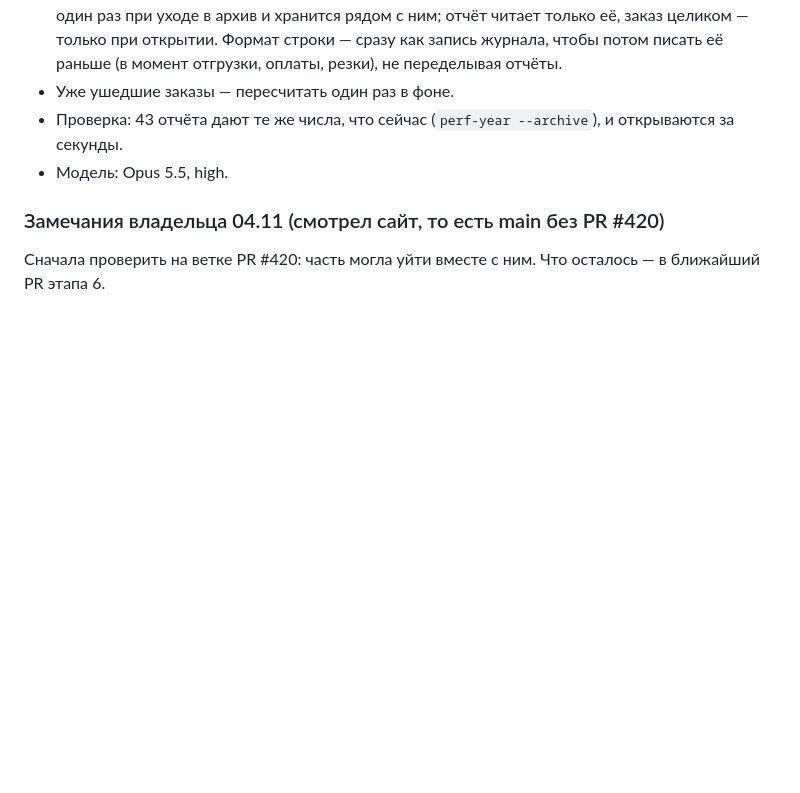
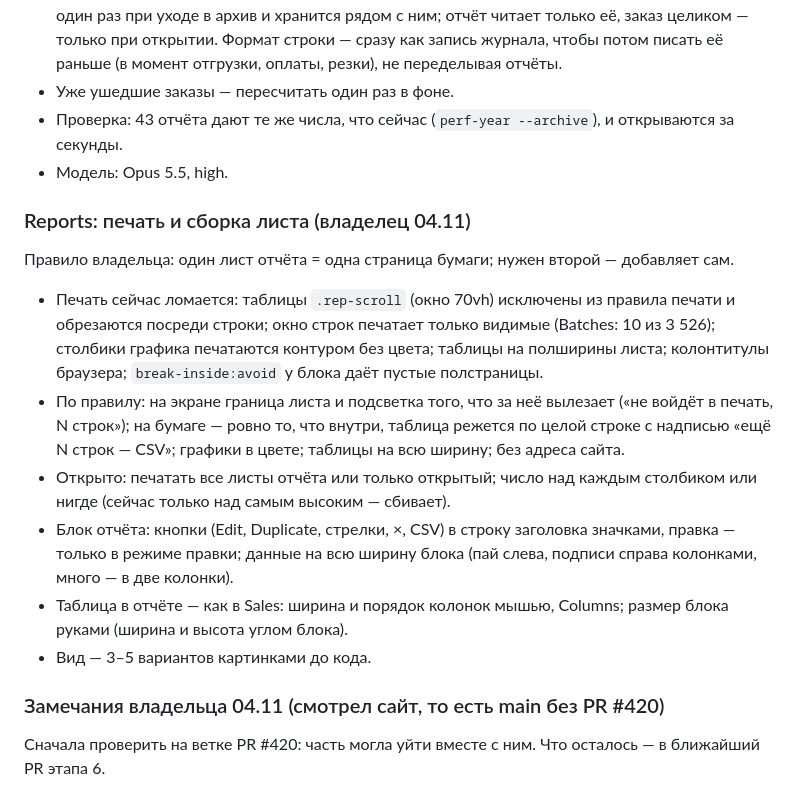
Before and after one commit to MaksymPrudnikov/ERP, a Markdown page: docs/ЗАДАЧА_ПРАВКИ_02_11.md, the part around the change. Drawn GitHub-style; blank space fills up the shorter version.

Commit message:
Задание: Reports — печать по правилу «лист = страница», кнопки блока, таблица как в Sales
Co-Authored-By: Claude Opus 5.5 <noreply@anthropic.com>

```diff
--- a/docs/ЗАДАЧА_ПРАВКИ_02_11.md
+++ b/docs/ЗАДАЧА_ПРАВКИ_02_11.md
@@ -99,6 +99,23 @@ Energy, Tax и Total сошлись до цента.
 - Проверка: 43 отчёта дают те же числа, что сейчас (`perf-year --archive`), и открываются за секунды.
 - Модель: Opus 5.5, high.
 
+### Reports: печать и сборка листа (владелец 04.11)
+Правило владельца: один лист отчёта = одна страница бумаги; нужен второй — добавляет сам.
+- Печать сейчас ломается: таблицы `.rep-scroll` (окно 70vh) исключены из правила печати и обрезаются
+  посреди строки; окно строк печатает только видимые (Batches: 10 из 3 526); столбики графика печатаются
+  контуром без цвета; таблицы на полширины листа; колонтитулы браузера; `break-inside:avoid` у блока даёт
+  пустые полстраницы.
+- По правилу: на экране граница листа и подсветка того, что за неё вылезает («не войдёт в печать, N строк»);
+  на бумаге — ровно то, что внутри, таблица режется по целой строке с надписью «ещё N строк — CSV»;
+  графики в цвете; таблицы на всю ширину; без адреса сайта.
+- Открыто: печатать все листы отчёта или только открытый; число над каждым столбиком или нигде
+  (сейчас только над самым высоким — сбивает).
+- Блок отчёта: кнопки (Edit, Duplicate, стрелки, ×, CSV) в строку заголовка значками, правка — только в
+  режиме правки; данные на всю ширину блока (пай слева, подписи справа колонками, много — в две колонки).
+- Таблица в отчёте — как в Sales: ширина и порядок колонок мышью, Columns; размер блока руками (ширина и
+  высота углом блока).
+- Вид — 3–5 вариантов картинками до кода.
+
 ### Замечания владельца 04.11 (смотрел сайт, то есть main без PR #420)
 Сначала проверить на ветке PR #420: часть могла уйти вместе с ним. Что осталось — в ближайший PR этапа 6.
 - Freeze: колонку закрепляют пином в меню колонки (там, где сортировка). Закреплённые колонки стоят
```
